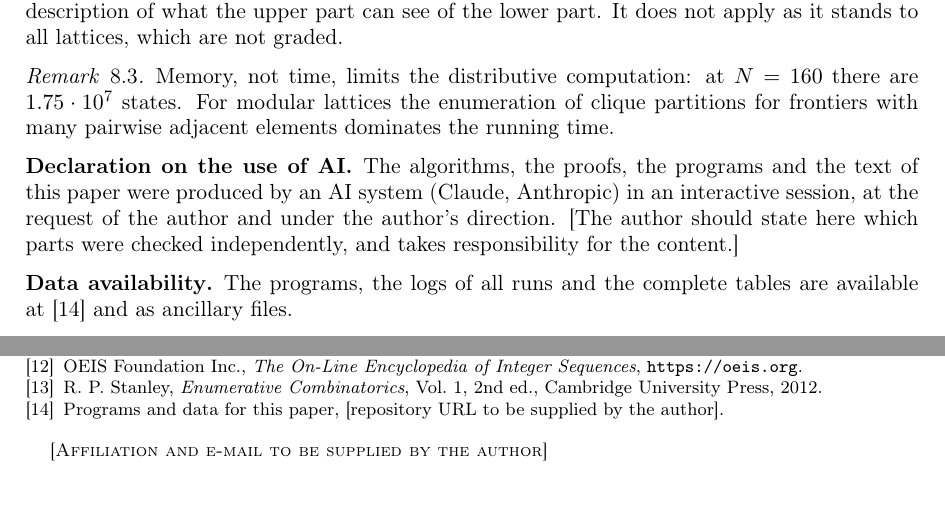
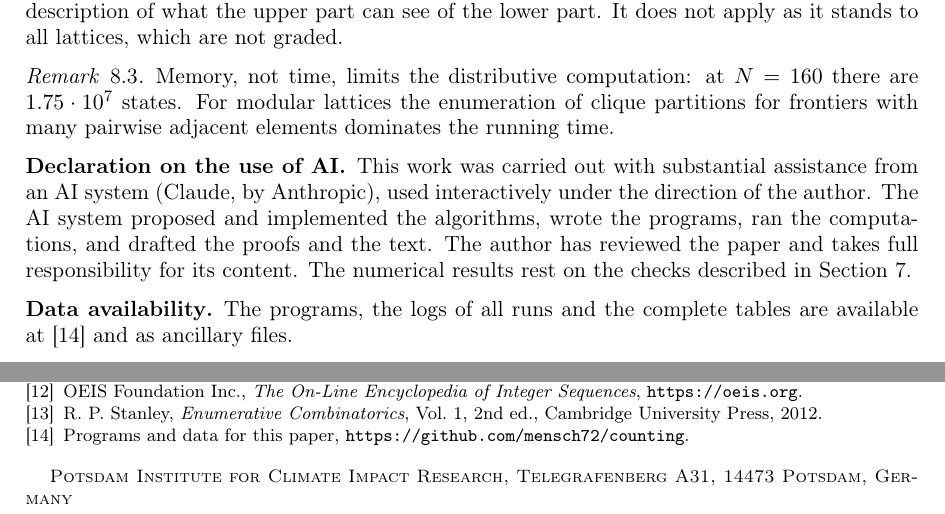
Before and after one commit to mensch72/counting, a LaTeX paper (paper/paper.tex): two parts of page 14 of 14, joined at a grey line, cut so that both start at the same text. Compiled offline with pdfLaTeX.

Commit message:
Paper ready for arXiv: author and affiliation, AI declaration, code URL; arXiv bundle builder
Co-Authored-By: Claude Fable 5.2 <noreply@anthropic.com>
Claude-Session: https://claude.ai/code/session_01LgpGPRSpUXyf35NyB8D4YY

```diff
--- a/paper/paper.tex
+++ b/paper/paper.tex
@@ -23,9 +23,8 @@
 \input{tables.tex}
 
 \title[Counting distributive and modular lattices]{Counting distributive and modular lattices\\ with a frontier transfer matrix}
-\author{[Author name]}
-\address{[Affiliation and e-mail to be supplied by the author]}
-\date{\today}
+\author{Jobst Heitzig}
+\address{Potsdam Institute for Climate Impact Research, Telegrafenberg A31, 14473 Potsdam, Germany}
 \keywords{distributive lattice, modular lattice, counting, transfer matrix, down-set, OEIS}
 \subjclass[2020]{06D05, 06C05, 05A15, 06A07, 05-04}
 
@@ -830,10 +829,11 @@ frontiers with many pairwise adjacent elements dominates the running time.
 \end{remark}
 
 \subsection*{Declaration on the use of AI}
-The algorithms, the proofs, the programs and the text of this paper were produced by an AI
-system (Claude, Anthropic) in an interactive session, at the request of the author and
-under the author's direction.  [The author should state here which parts were checked
-independently, and takes responsibility for the content.]
+This work was carried out with substantial assistance from an AI system (Claude, by
+Anthropic), used interactively under the direction of the author.  The AI system proposed and
+implemented the algorithms, wrote the programs, ran the computations, and drafted the proofs
+and the text.  The author has reviewed the paper and takes full responsibility for its
+content.  The numerical results rest on the checks described in Section~\ref{sec:verify}.
 
 \subsection*{Data availability}
 The programs, the logs of all runs and the complete tables are available at~\cite{code}
@@ -880,8 +880,8 @@ and as ancillary files.
 \bibitem{Stanley} R.~P.~Stanley, \emph{Enumerative Combinatorics}, Vol.~1, 2nd ed.,
   Cambridge University Press, 2012.
 
-\bibitem{code} Programs and data for this paper, [repository URL to be supplied by the
-  author].
+\bibitem{code} Programs and data for this paper,
+  \url{https://github.com/mensch72/counting}.
 
 \end{thebibliography}
 
```
Also changed, not shown: arxiv/abstract.txt (added, +1 -0 lines), arxiv/metadata.txt (added, +8 -0 lines), paper/paper.pdf, paper/paper.tex (8 more changed lines), 3 other files.
